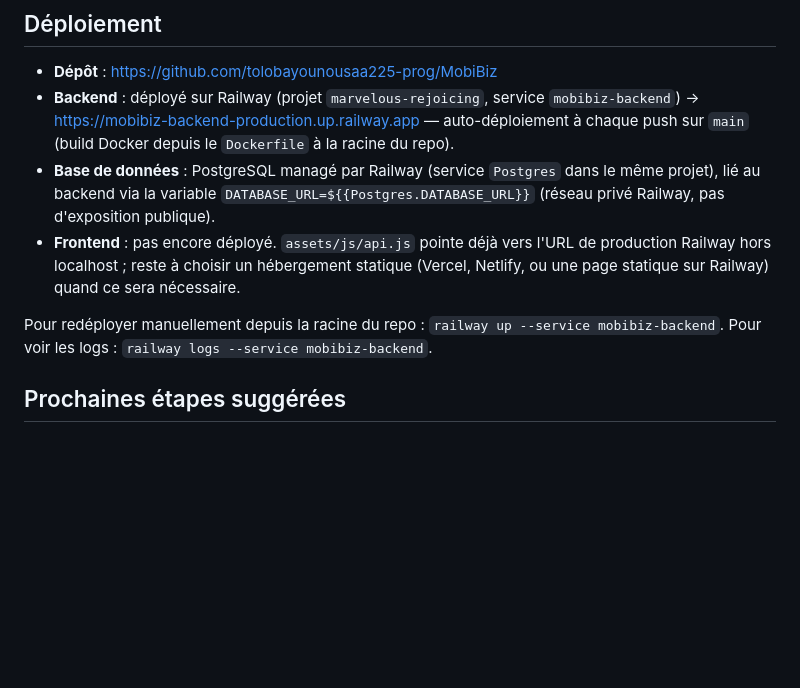
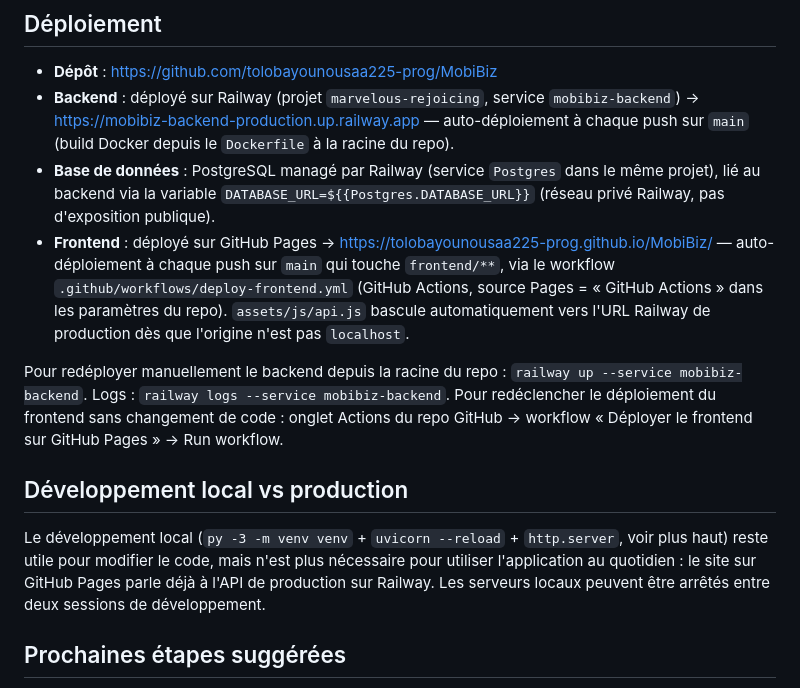
Before and after one commit to tolobayounousaa225-prog/MobiBiz, a Markdown page: README.md, the part around the change. Drawn GitHub-style; blank space fills up the shorter version.

Commit message:
Documenter le deploiement du frontend sur GitHub Pages
Co-Authored-By: Claude Sonnet 5 <noreply@anthropic.com>

```diff
--- a/README.md
+++ b/README.md
@@ -76,12 +76,24 @@ prévisualisation.
 - **Base de données** : PostgreSQL managé par Railway (service `Postgres` dans le même
   projet), lié au backend via la variable `DATABASE_URL=${{Postgres.DATABASE_URL}}`
   (réseau privé Railway, pas d'exposition publique).
-- **Frontend** : pas encore déployé. `assets/js/api.js` pointe déjà vers l'URL de
-  production Railway hors localhost ; reste à choisir un hébergement statique (Vercel,
-  Netlify, ou une page statique sur Railway) quand ce sera nécessaire.
+- **Frontend** : déployé sur GitHub Pages → https://tolobayounousaa225-prog.github.io/MobiBiz/
+  — auto-déploiement à chaque push sur `main` qui touche `frontend/**`, via le workflow
+  `.github/workflows/deploy-frontend.yml` (GitHub Actions, source Pages = « GitHub Actions »
+  dans les paramètres du repo). `assets/js/api.js` bascule automatiquement vers l'URL
+  Railway de production dès que l'origine n'est pas `localhost`.
 
-Pour redéployer manuellement depuis la racine du repo : `railway up --service mobibiz-backend`.
-Pour voir les logs : `railway logs --service mobibiz-backend`.
+Pour redéployer manuellement le backend depuis la racine du repo :
+`railway up --service mobibiz-backend`. Logs : `railway logs --service mobibiz-backend`.
+Pour redéclencher le déploiement du frontend sans changement de code : onglet Actions du
+repo GitHub → workflow « Déployer le frontend sur GitHub Pages » → Run workflow.
+
+## Développement local vs production
+
+Le développement local (`py -3 -m venv venv` + `uvicorn --reload` + `http.server`,
+voir plus haut) reste utile pour modifier le code, mais n'est plus nécessaire pour
+utiliser l'application au quotidien : le site sur GitHub Pages parle déjà à l'API de
+production sur Railway. Les serveurs locaux peuvent être arrêtés entre deux sessions
+de développement.
 
 ## Prochaines étapes suggérées
 
```
